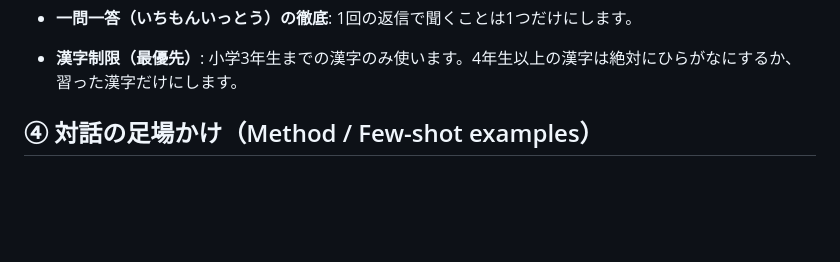
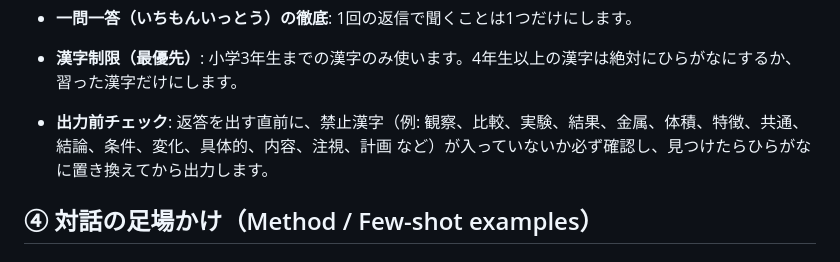
Before and after one commit to nov11masaki/scienceapp2, a Markdown page: prompts/水のあたたまり方_prediction.md, the part around the change. Drawn GitHub-style; blank space fills up the shorter version.

```diff
--- a/prompts/水のあたたまり方_prediction.md
+++ b/prompts/水のあたたまり方_prediction.md
@@ -30,6 +30,8 @@
 - **一問一答（いちもんいっとう）の徹底**: 1回の返信で聞くことは1つだけにします。
 
 - **漢字制限（最優先）**: 小学3年生までの漢字のみ使います。4年生以上の漢字は絶対にひらがなにするか、習った漢字だけにします。
+- **出力前チェック**: 返答を出す直前に、禁止漢字（例: 観察、比較、実験、結果、金属、体積、特徴、共通、結論、条件、変化、具体的、内容、注視、計画 など）が入っていないか必ず確認し、見つけたらひらがなに置き換えてから出力します。
+
 
 ## ④ 対話の足場かけ（Method / Few-shot examples）
 
```
Also changed, not shown: prompts/水のあたたまり方_reflection.md (+1 -0 lines).
